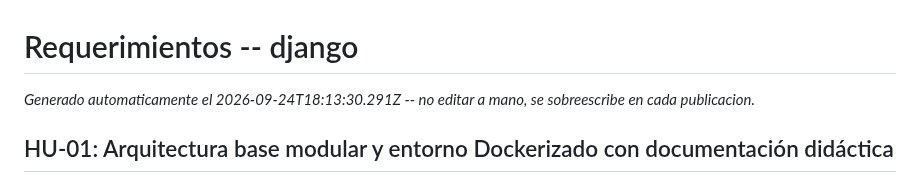
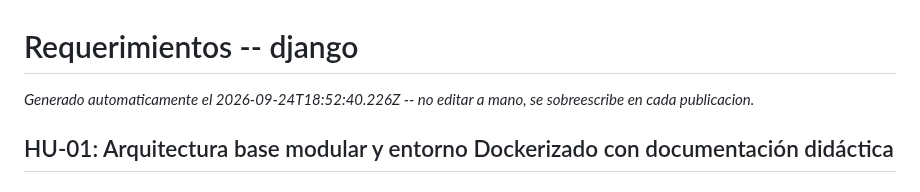
Before and after one commit to fiemcasals/Django, a Markdown page: scrumDocs/REQUERIMIENTOS.md, the part around the change. Rendered like a GitHub page.

Commit message:
Auto-publish: actualiza scrumDocs/REQUERIMIENTOS.md

```diff
--- a/scrumDocs/REQUERIMIENTOS.md
+++ b/scrumDocs/REQUERIMIENTOS.md
@@ -1,6 +1,6 @@
 # Requerimientos -- django
 
-_Generado automaticamente el 2026-09-24T18:13:30.291Z -- no editar a mano, se sobreescribe en cada publicacion._
+_Generado automaticamente el 2026-09-24T18:52:40.226Z -- no editar a mano, se sobreescribe en cada publicacion._
 
 ## HU-01: Arquitectura base modular y entorno Dockerizado con documentación didáctica
 
```
